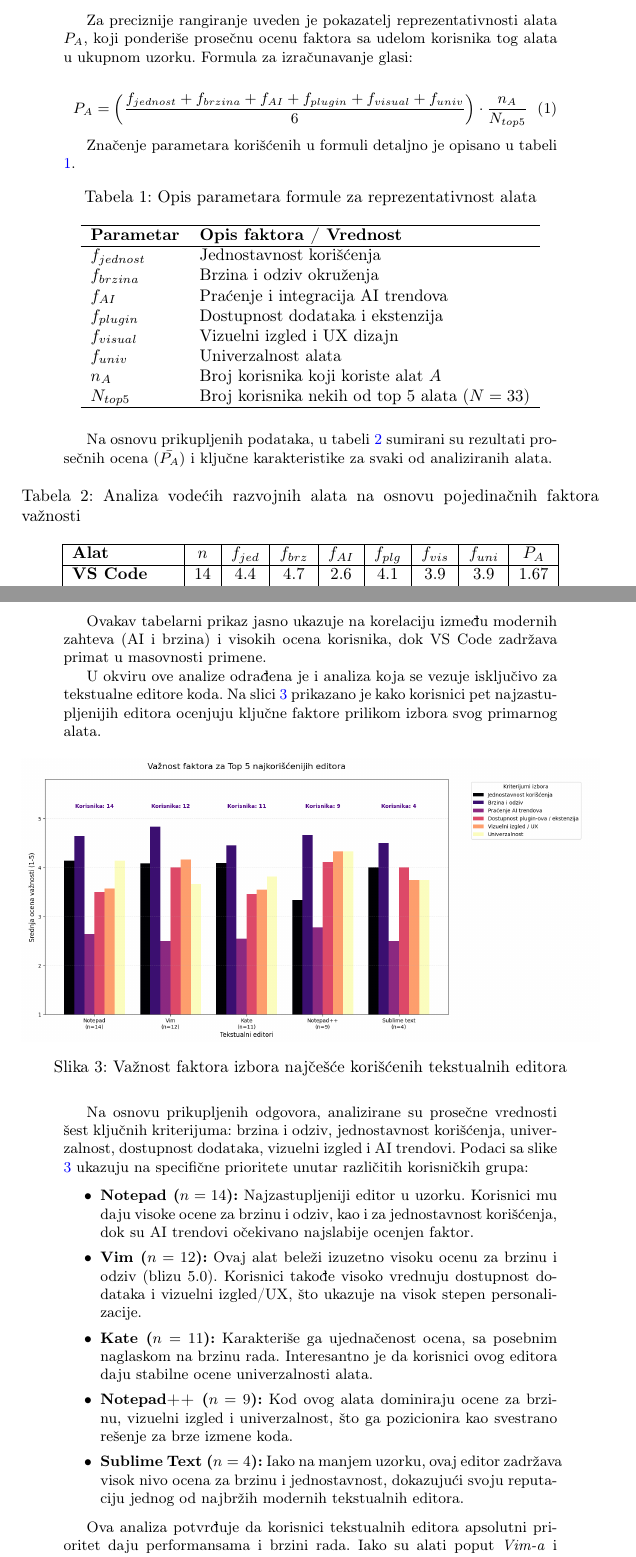
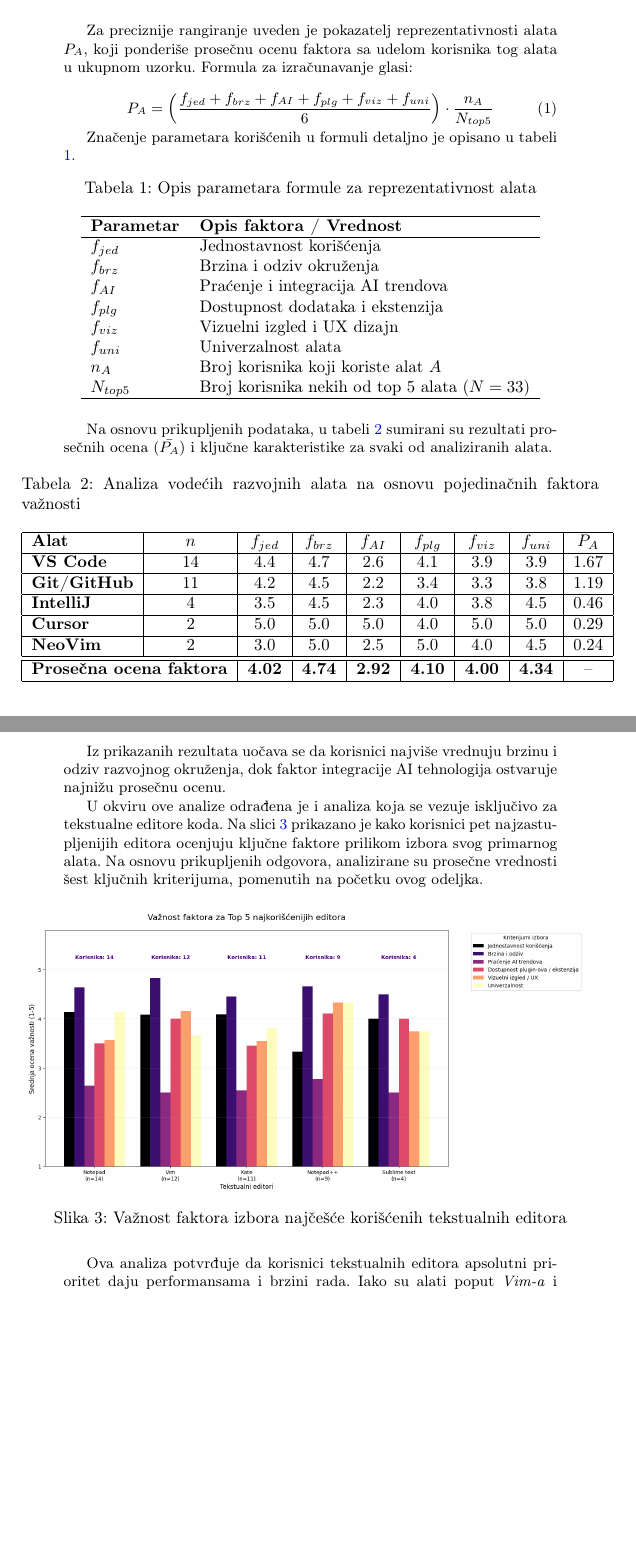
Before and after one commit to stasadjordjevic/06_NajkorisnijiRazvojniAlati, a LaTeX document (06_NajkorisnijiRazvojniAlati.tex): two parts of pages 5 and 6 of 12, joined at a grey line, cut so that both start at the same text, the shorter picture padded with empty space. Compiled offline with pdfLaTeX.

Commit message:
Popravljen odeljak 4.1: Usaglasene oznake faktora, izbacena suvisna diskusija, preciznije objasnjeni faktori

```diff
--- a/06_NajkorisnijiRazvojniAlati.tex
+++ b/06_NajkorisnijiRazvojniAlati.tex
@@ -180,7 +180,7 @@
 Za preciznije rangiranje uveden je pokazatelj reprezentativnosti alata $P_{A}$, koji ponderiše prosečnu ocenu faktora sa udelom korisnika tog alata u ukupnom uzorku. Formula za izračunavanje glasi:
 
 \begin{equation}
-P_{A} = \left( \frac{f_{jednost} + f_{brzina} + f_{AI} + f_{plugin} + f_{visual} + f_{univ}}{6} \right) \cdot \frac{n_A}{N_{top5}}
+P_{A} = \left( \frac{f_{jed} + f_{brz} + f_{AI} + f_{plg} + f_{viz} + f_{uni}}{6} \right) \cdot \frac{n_A}{N_{top5}}
 \end{equation}
 
 Značenje parametara korišćenih u formuli detaljno je opisano u tabeli \ref{tab:parametri}.
@@ -192,12 +192,12 @@
 \begin{tabular}{ll}
 \hline
 \textbf{Parametar} & \textbf{Opis faktora / Vrednost} \\ \hline
-$f_{jednost}$ & Jednostavnost korišćenja \\
-$f_{brzina}$  & Brzina i odziv okruženja \\
+$f_{jed}$ & Jednostavnost korišćenja \\
+$f_{brz}$  & Brzina i odziv okruženja \\
 $f_{AI}$      & Praćenje i integracija AI trendova \\
-$f_{plugin}$  & Dostupnost dodataka i ekstenzija \\
-$f_{visual}$  & Vizuelni izgled i UX dizajn \\
-$f_{univ}$    & Univerzalnost alata \\
+$f_{plg}$  & Dostupnost dodataka i ekstenzija \\
+$f_{viz}$  & Vizuelni izgled i UX dizajn \\
+$f_{uni}$    & Univerzalnost alata \\
 $n_A$         & Broj korisnika koji koriste alat $A$ \\
 $N_{top5}$    & Broj korisnika nekih od top 5 alata ($N=33$) \\ \hline
 \end{tabular}
@@ -209,8 +209,14 @@
 \centering
 \caption{Analiza vodećih razvojnih alata na osnovu pojedinačnih faktora važnosti}
 \label{tab:analiza_alata}
-
 \begin{tabular}{|l|c|c|c|c|c|c|c|c|}
 \hline
-\textbf{Alat} & \textbf{$n$} & $f_{jed}$ & $f_{brz}$ & $f_{AI}$ & $f_{plg}$ & $f_{vis}$ & $f_{uni}$ & $\bar{P_A}$ \\ \hline
-\textbf{VS Code}    & 14 & 4.4 & 4.7 & 2.6 & 4.1 & 3.9 & 3.9 & 1.67\\ \hline
+\textbf{Alat} & \textbf{$n$} & $f_{jed}$ & $f_{brz}$ & $f_{AI}$ & $f_{plg}$ & $f_{viz}$ & $f_{uni}$ & $\bar{P_A}$ \\ \hline
+\textbf{VS Code}    & 14 & 4.4 & 4.7 & 2.6 & 4.1 & 3.9 & 3.9 & 1.67 \\ \hline
+\textbf{Git/GitHub} & 11 & 4.2 & 4.5 & 2.2 & 3.4 & 3.3 & 3.8 & 1.19 \\ \hline
+\textbf{IntelliJ}   & 4  & 3.5 & 4.5 & 2.3 & 4.0 & 3.8 & 4.5 & 0.46 \\ \hline
+\textbf{Cursor}     & 2  & 5.0 & 5.0 & 5.0 & 4.0 & 5.0 & 5.0 & 0.29 \\ \hline
+\textbf{NeoVim}     & 2  & 3.0 & 5.0 & 2.5 & 5.0 & 4.0 & 4.5 & 0.24 \\ \hline\hline
+\multicolumn{2}{|l|}{\textbf{Prosečna ocena faktora}}
+& \textbf{4.02} & \textbf{4.74} & \textbf{2.92} & \textbf{4.10} & \textbf{4.00} & \textbf{4.34}
+& \multicolumn{1}{c|}{--} \\ \hline
@@ -221,8 +223,10 @@
 \end{tabular}
 \end{table}
-Ovakav tabelarni prikaz jasno ukazuje na korelaciju između modernih zahteva (AI i brzina) i visokih ocena korisnika, dok VS Code zadržava primat u masovnosti primene.
 
-U okviru ove analize odrađena je i analiza koja se vezuje isključivo za tekstualne editore koda. Na slici \ref{fig:tekst_editori} prikazano je kako korisnici pet najzastupljenijih editora ocenjuju ključne faktore prilikom izbora svog primarnog alata.
+Iz prikazanih rezultata uočava se da korisnici najviše vrednuju brzinu i odziv razvojnog okruženja, dok faktor integracije AI tehnologija ostvaruje najnižu prosečnu ocenu.
+
+U okviru ove analize odrađena je i analiza koja se vezuje isključivo za tekstualne editore koda. Na slici \ref{fig:tekst_editori} prikazano je kako korisnici pet najzastupljenijih editora ocenjuju ključne faktore prilikom izbora svog primarnog alata. Na osnovu prikupljenih odgovora, analizirane su prosečne vrednosti šest ključnih kriterijuma, pomenutih na početku ovog odeljka.
+
 
 \begin{figure}[H]
     \centering
@@ -230,16 +234,6 @@
     \caption{Važnost faktora izbora najčešće korišćenih tekstualnih editora}
     \label{fig:tekst_editori}
 \end{figure}
-
-Na osnovu prikupljenih odgovora, analizirane su prosečne vrednosti šest ključnih kriterijuma: brzina i odziv, jednostavnost korišćenja, univerzalnost, dostupnost dodataka, vizuelni izgled i AI trendovi. Podaci sa slike \ref{fig:tekst_editori} ukazuju na specifične prioritete unutar različitih korisničkih grupa:
-
-\begin{itemize}
-    \item \textbf{Notepad ($n=14$):} Najzastupljeniji editor u uzorku. Korisnici mu daju visoke ocene za brzinu i odziv, kao i za jednostavnost korišćenja, dok su AI trendovi očekivano najslabije ocenjen faktor.
-    \item \textbf{Vim ($n=12$):} Ovaj alat beleži izuzetno visoku ocenu za brzinu i odziv (blizu 5.0). Korisnici takođe visoko vrednuju dostupnost dodataka i vizuelni izgled/UX, što ukazuje na visok stepen personalizacije.
-    \item \textbf{Kate ($n=11$):} Karakteriše ga ujednačenost ocena, sa posebnim naglaskom na brzinu rada. Interesantno je da korisnici ovog editora daju stabilne ocene univerzalnosti alata.
-    \item \textbf{Notepad++ ($n=9$):} Kod ovog alata dominiraju ocene za brzinu, vizuelni izgled i univerzalnost, što ga pozicionira kao svestrano rešenje za brze izmene koda.
-    \item \textbf{Sublime Text ($n=4$):} Iako na manjem uzorku, ovaj editor zadržava visok nivo ocena za brzinu i jednostavnost, dokazujući svoju reputaciju jednog od najbržih modernih tekstualnih editora.
-\end{itemize}
 
 Ova analiza potvrđuje da korisnici tekstualnih editora apsolutni prioritet daju performansama i brzini rada. Iako su alati poput \textit{Vim-a} i \textit{Notepad++} ocenjeni stabilno u svim kategorijama, zajednička nit svim ispitanicima je niska važnost AI trendova u kontekstu čistih tekstualnih editora, gde se primat ostavlja stabilnosti i efikasnosti.
 \subsection{Opšte preferencije Git platformi}
```
Also changed, not shown: 06_NajkorisnijiRazvojniAlati.pdf, 06_NajkorisnijiRazvojniAlati.tex (6 more changed lines).
